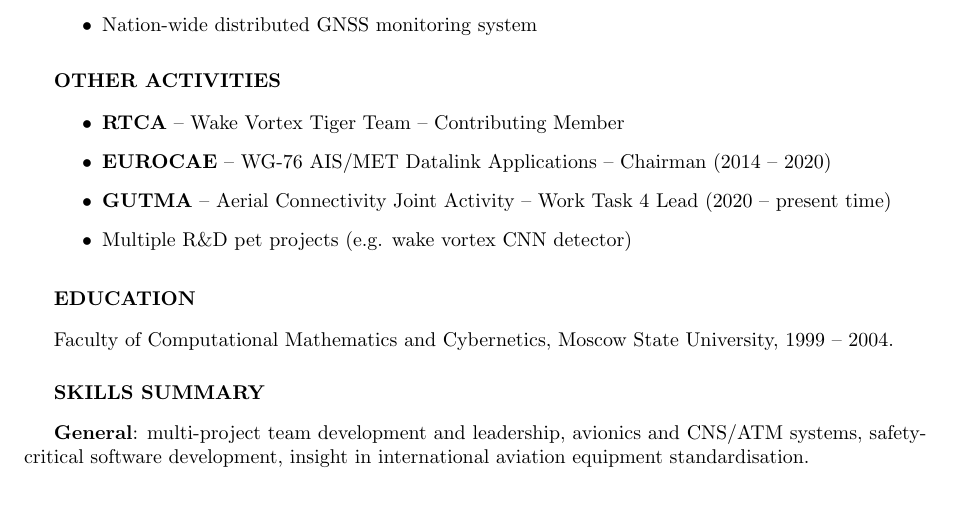
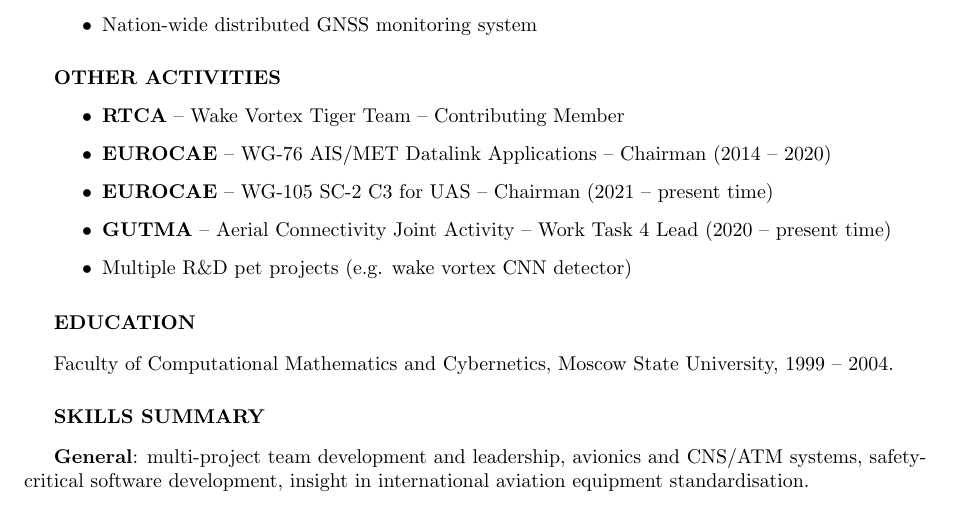
Before and after one commit to scartill/scartill-notes, a LaTeX CV (CV/CV.tex): part of the page, cut so that both start at the same text. Compiled offline with pdfLaTeX.

Commit message:
CV: WG-105 added

```diff
--- a/CV/CV.tex
+++ b/CV/CV.tex
@@ -63,6 +63,7 @@
 	    \setlength{\itemindent}{.5cm}
 	    \item \textbf{RTCA} -- Wake Vortex Tiger Team -- Contributing Member
 	    \item \textbf{EUROCAE} -- WG-76 AIS/MET Datalink Applications -- Chairman (2014 -- 2020)
+	    \item \textbf{EUROCAE} -- WG-105 SC-2 C3 for UAS -- Chairman (2021 -- present time)
 	    \item \textbf{GUTMA} -- Aerial Connectivity Joint Activity -- Work Task 4 Lead (2020 -- present time)
 	    \item Multiple R\&D pet projects (e.g. wake vortex CNN detector)
     \end{itemize}
```
Also changed, not shown: 1 other file.
